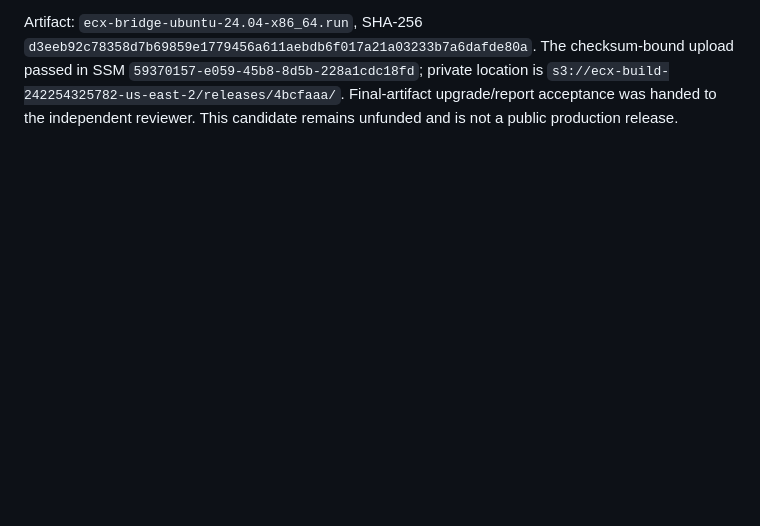
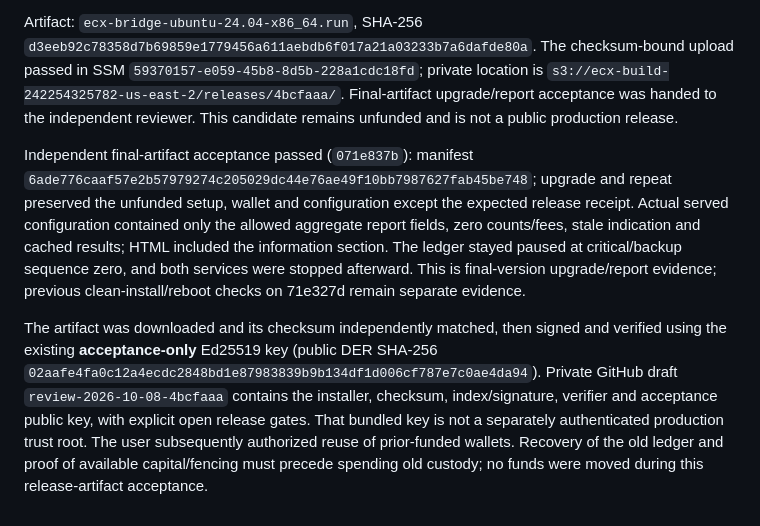
Before and after one commit to freewillydev/ecx-solana-bridge, a Markdown page: 2-Wrap-Unwrap-Server/docs/RELEASE-REVIEW.md, the part around the change. Rendered like a GitHub page; blank space fills up the shorter version.

Commit message:
Record final artifact acceptance and private signed review draft

```diff
--- a/2-Wrap-Unwrap-Server/docs/RELEASE-REVIEW.md
+++ b/2-Wrap-Unwrap-Server/docs/RELEASE-REVIEW.md
@@ -1883,3 +1883,23 @@ The checksum-bound upload passed in SSM `59370157-e059-45b8-8d5b-228a1cdc18fd`;
 private location is `s3://ecx-build-242254325782-us-east-2/releases/4bcfaaa/`.
 Final-artifact upgrade/report acceptance was handed to the independent reviewer.
 This candidate remains unfunded and is not a public production release.
+
+Independent final-artifact acceptance passed (`071e837b`): manifest
+`6ade776caaf57e2b57979274c205029dc44e76ae49f10bb7987627fab45be748`;
+upgrade and repeat preserved the unfunded setup, wallet and configuration except
+the expected release receipt. Actual served configuration contained only the
+allowed aggregate report fields, zero counts/fees, stale indication and cached
+results; HTML included the information section. The ledger stayed paused at
+critical/backup sequence zero, and both services were stopped afterward. This is
+final-version upgrade/report evidence; previous clean-install/reboot checks on
+71e327d remain separate evidence.
+
+The artifact was downloaded and its checksum independently matched, then signed
+and verified using the existing **acceptance-only** Ed25519 key (public DER SHA-256
+`02aafe4fa0c12a4ecdc2848bd1e87983839b9b134df1d006cf787e7c0ae4da94`).
+Private GitHub draft `review-2026-10-08-4bcfaaa` contains the installer, checksum,
+index/signature, verifier and acceptance public key, with explicit open release
+gates. That bundled key is not a separately authenticated production trust root.
+The user subsequently authorized reuse of prior-funded wallets. Recovery of the
+old ledger and proof of available capital/fencing must precede spending old custody;
+no funds were moved during this release-artifact acceptance.
```
